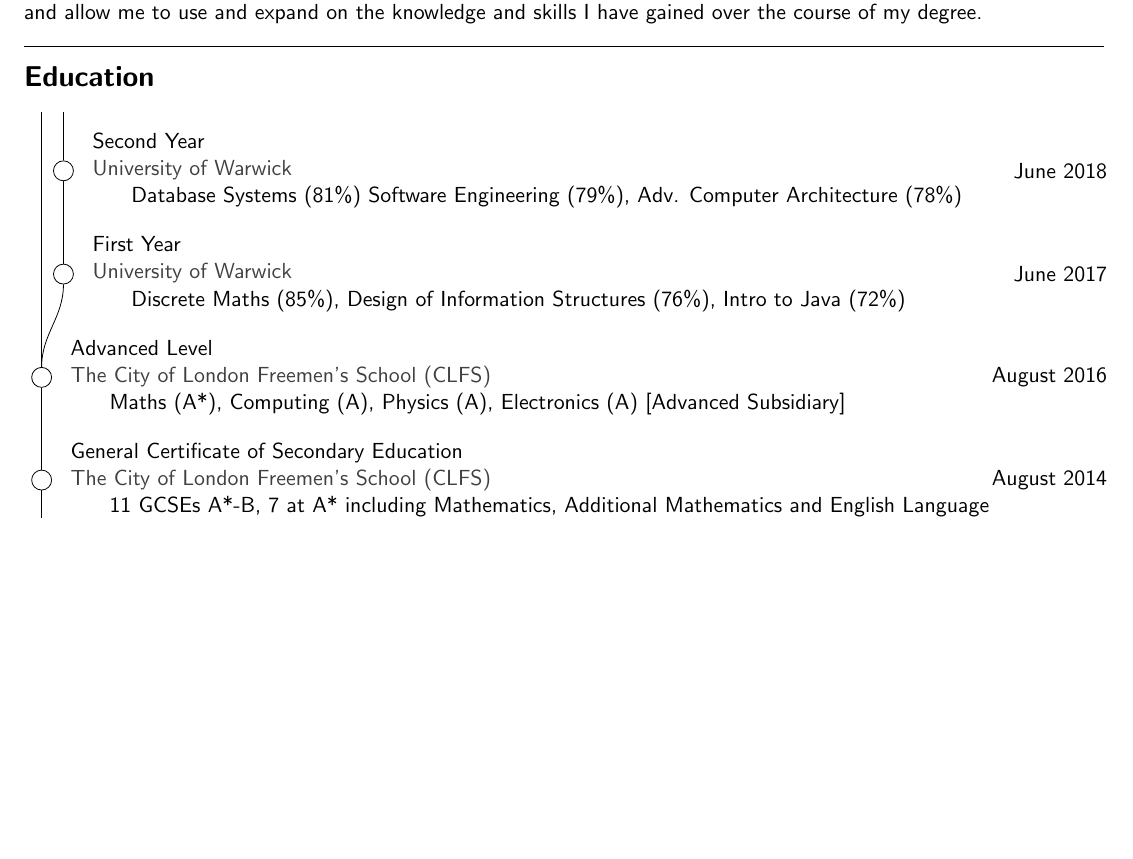
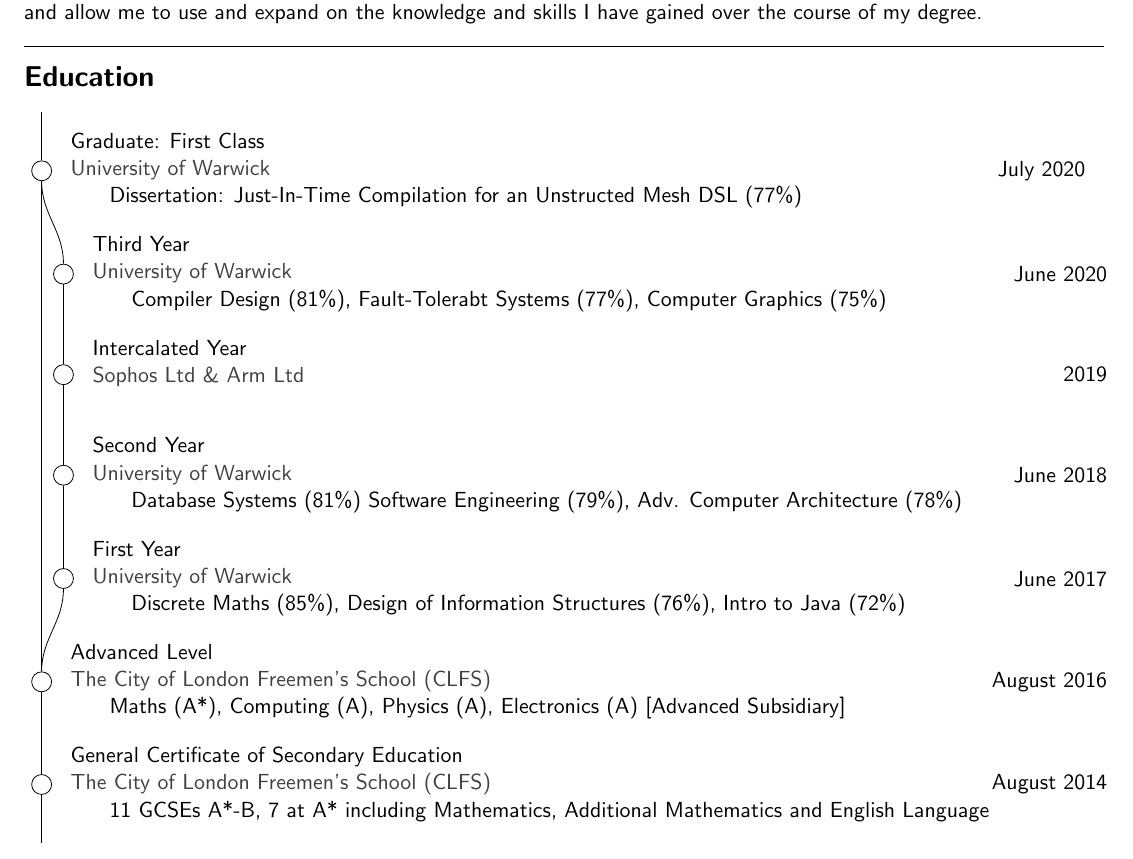
Before and after one commit to NDunne/Curriculum-Vitae, a LaTeX CV (cv.tex): part of page 1 of 2 before the commit and part of page 1 of 3 after it, cut so that both start at the same text, the shorter picture padded with empty space. Compiled offline with pdfLaTeX.

Commit message:
third year results

```diff
--- a/cv.tex
+++ b/cv.tex
@@ -78,7 +78,10 @@ I am a student of Computer Science at The University of Warwick moving into my f
 
 \matrix [column sep={1em,between origins},row sep=7pt]
 {
-  \ghost{uni3} & \ghost{post}\\
+  \ghost{post} & \\
+  \result{grad}{2}{Graduate: First Class}{1st (72\%)}{July 2020}{University of Warwick}{Dissertation: Just-In-Time Compilation for an Unstructed Mesh DSL (77\%)} & \\
+  \ghost{uni3} & \result{3rdYr}{2}{Third Year}{1st (73\%)}{June 2020}{University of Warwick}{Compiler Design (81\%), Fault-Tolerabt Systems (77\%), Computer Graphics (75\%)}\\
+  \ghost{uni2.5} & \result{int}{2}{Intercalated Year}{}{2019}{Sophos Ltd \& Arm Ltd}{}\\
   \ghost{uni2} & \result{2ndYr}{2}{Second Year}{1st (72\%)}{June 2018}{University of Warwick}{Database Systems (81\%) Software Engineering (79\%), Adv. Computer Architecture (78\%)}\\
   \ghost{uni1} & \result{1stYr}{2}{First Year}{1st (72\%)}{June 2017}{University of Warwick}{Discrete Maths (85\%), Design of Information Structures (76\%), Intro to Java (72\%)}\\
   \result{AL}{1}{Advanced Level}{}{August 2016}{The City of London Freemen’s School (CLFS)}{Maths (A*), Computing (A), Physics (A), Electronics (A) [Advanced Subsidiary]} & \\
@@ -86,9 +89,14 @@ I am a student of Computer Science at The University of Warwick moving into my f
   \ghost{pre} & \\
 };
 
-\connect{uni2}{uni3};
+\connect{grad}{post}
+\connect{3rdYr}{grad}
+\connect{uni3}{grad}
+\connect{uni2}{uni2.5};
+\connect{uni2.5}{uni3};
 \connect{uni1}{uni2};
-\connect{2ndYr}{post};
+\connect{int}{3rdYr};
+\connect{2ndYr}{int};
 \connect{1stYr}{2ndYr};
 \connect{AL}{uni1};
 \connect{AL}{1stYr};
```
Also changed, not shown: cv.pdf.
